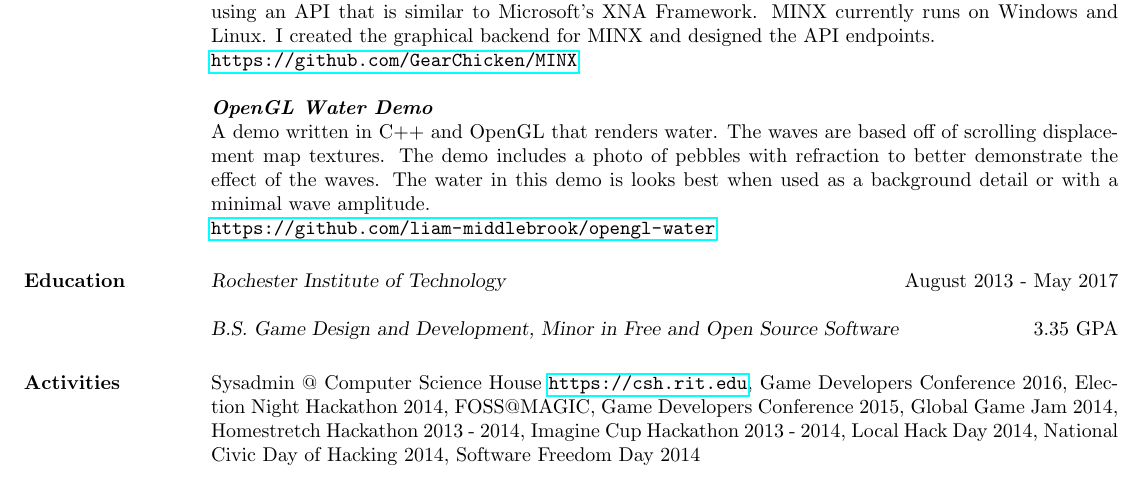
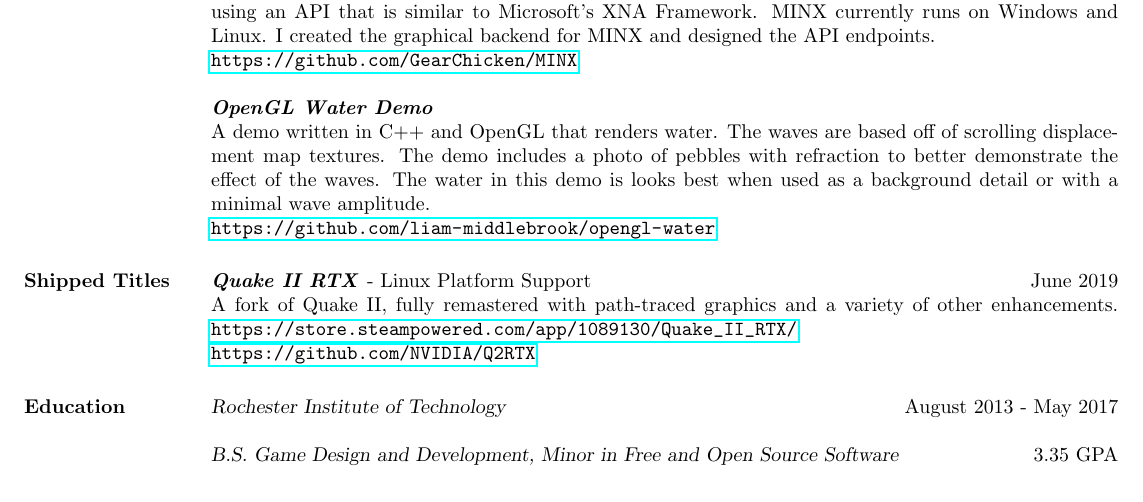
Before and after one commit to liam-middlebrook/resume, a LaTeX CV (resume.tex): part of the page, cut so that both start at the same text. The pictures show the PDF file resume.pdf that the author committed with the source.

Commit message:
Replace Other Activities with Shipped Titles

```diff
--- a/resume.tex
+++ b/resume.tex
@@ -75,21 +75,18 @@ of the waves. The water in this demo is looks best when used as a background det
 wave amplitude.\\
 \url{https://github.com/liam-middlebrook/opengl-water}
 
+\section{Shipped Titles}
+{\textbf{\emph{Quake II RTX}}} - Linux Platform Support\hfill June 2019\\
+A fork of Quake II, fully remastered with path-traced graphics and a variety of
+other enhancements.
+\url{https://store.steampowered.com/app/1089130/Quake_II_RTX/}\\
+\url{https://github.com/NVIDIA/Q2RTX}
 
 \section{Education}
 {\sl Rochester Institute of Technology} \hfill August 2013 - May 2017
 
 {\sl B.S. Game Design and Development, Minor in Free and Open Source Software} \hfill 3.35 GPA
 
-\section{Activities}
-Sysadmin @ Computer Science House \url{https://csh.rit.edu}, Game Developers Conference
-2016, Election Night Hackathon 2014, FOSS@MAGIC, Game Developers Conference 2015,
-Global Game Jam 2014, Homestretch Hackathon 2013 - 2014, Imagine Cup Hackathon 2013 - 2014,
-Local Hack Day 2014, National Civic Day of Hacking 2014, Software Freedom Day 2014
-
-%\section{References}
-%Available on Request
-
 
 \end{resume}
 \end{document}
```
Also changed, not shown: resume.pdf, resume.png, resume.svg.
